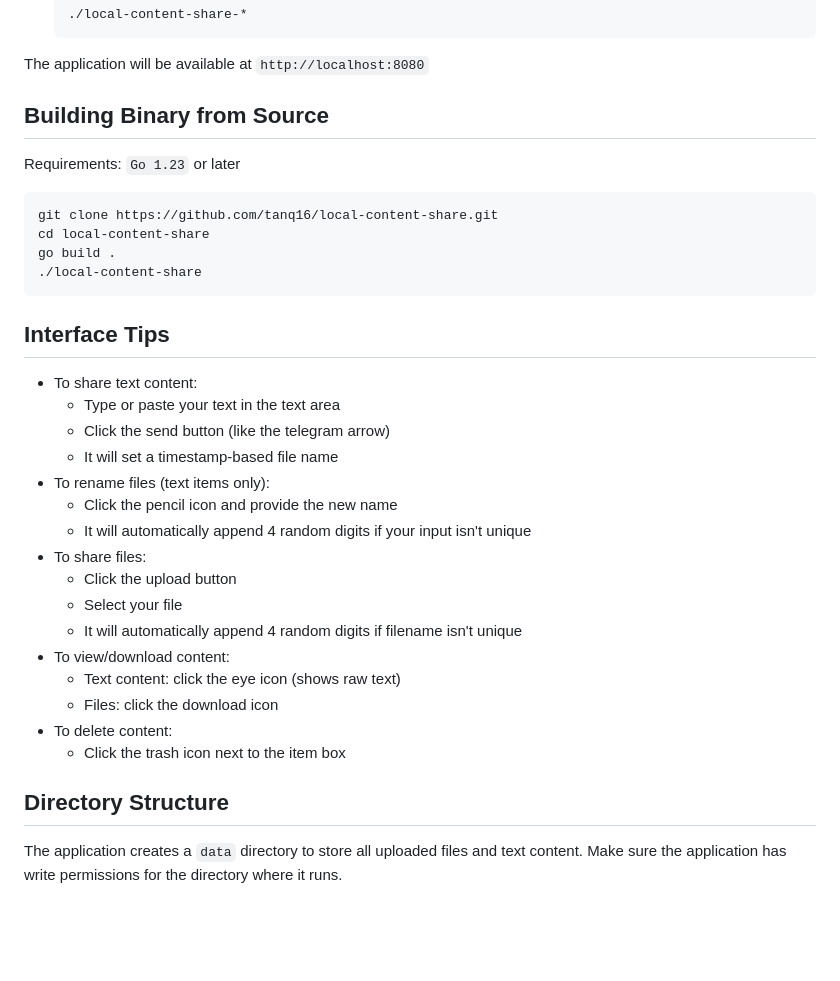
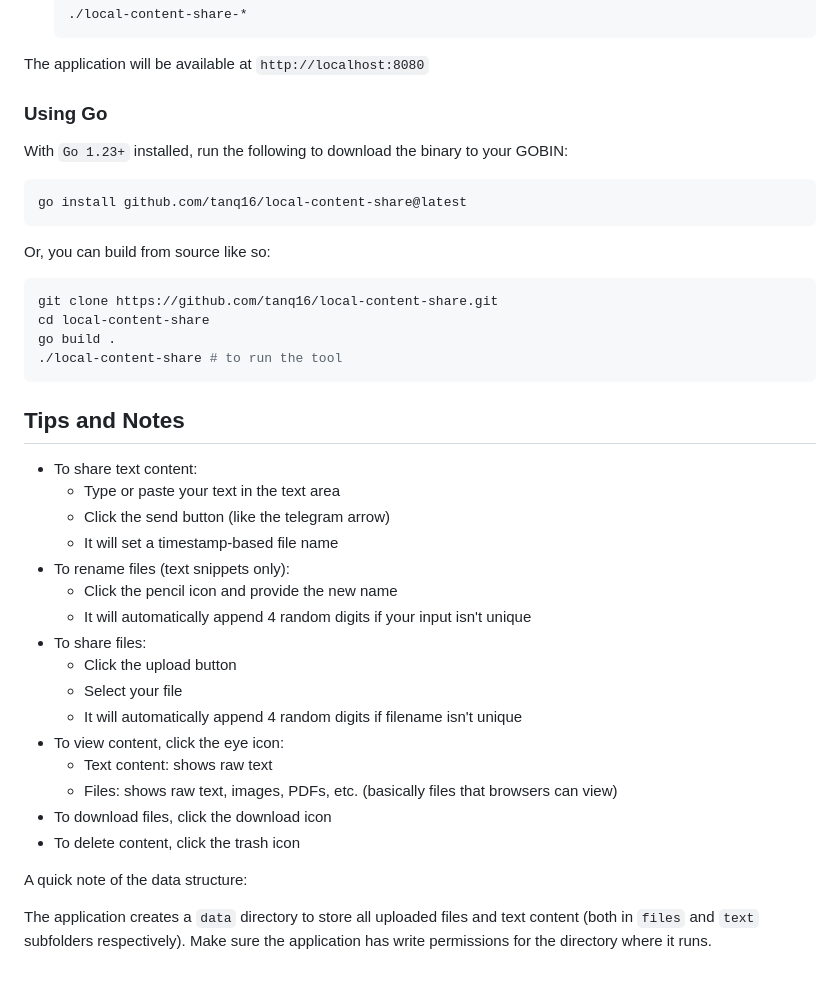
Before and after one commit to e-v-o-l-v-e/local-content-share, a Markdown page: README.md, the part around one of its changes. Rendered like a GitHub page; blank space fills up the shorter version.

````diff
--- a/README.md
+++ b/README.md
@@ -69,36 +69,42 @@ services:
 
 The application will be available at `http://localhost:8080`
 
-## Building Binary from Source
+### Using Go
 
-Requirements: `Go 1.23` or later
+With `Go 1.23+` installed, run the following to download the binary to your GOBIN:
+
+```bash
+go install github.com/tanq16/local-content-share@latest
+```
+
+Or, you can build from source like so:
 
 ```bash
 git clone https://github.com/tanq16/local-content-share.git
 cd local-content-share
 go build .
-./local-content-share
+./local-content-share # to run the tool
 ```
 
-## Interface Tips
+## Tips and Notes
 
 - To share text content:
    - Type or paste your text in the text area
    - Click the send button (like the telegram arrow)
    - It will set a timestamp-based file name
-- To rename files (text items only):
+- To rename files (text snippets only):
    - Click the pencil icon and provide the new name
    - It will automatically append 4 random digits if your input isn't unique
 - To share files:
    - Click the upload button
    - Select your file
    - It will automatically append 4 random digits if filename isn't unique
-- To view/download content:
-   - Text content: click the eye icon (shows raw text)
-   - Files: click the download icon
-- To delete content:
-   - Click the trash icon next to the item box
+- To view content, click the eye icon:
+   - Text content: shows raw text
+   - Files: shows raw text, images, PDFs, etc. (basically files that browsers can view)
+- To download files, click the download icon
+- To delete content, click the trash icon
 
-## Directory Structure
+A quick note of the data structure:
 
-The application creates a `data` directory to store all uploaded files and text content. Make sure the application has write permissions for the directory where it runs.
+The application creates a `data` directory to store all uploaded files and text content (both in `files` and `text` subfolders respectively). Make sure the application has write permissions for the directory where it runs.
````
Also changed, not shown: other parts of README.md (+11 -11 lines), assets/desktop-dark.png, assets/desktop-light.png, assets/mobile-dark.png, assets/mobile-light.png, 2 other files.
